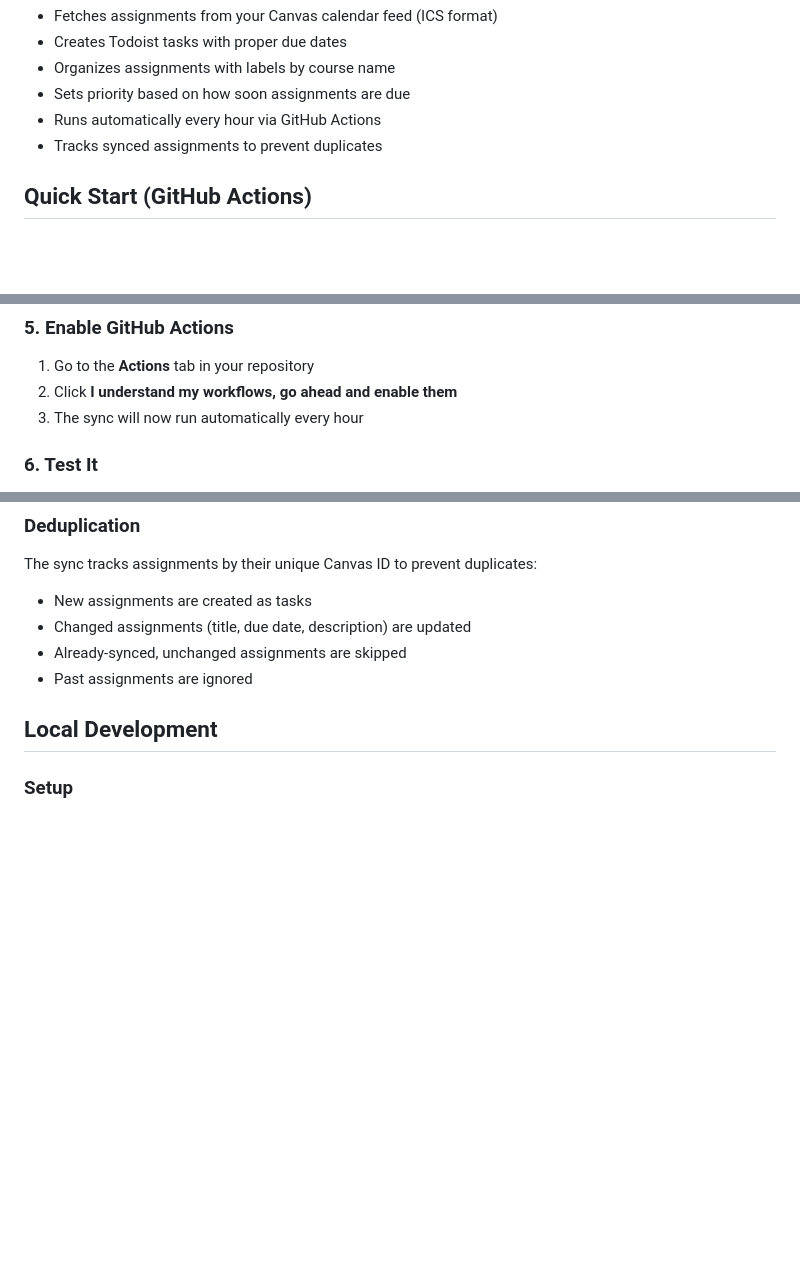
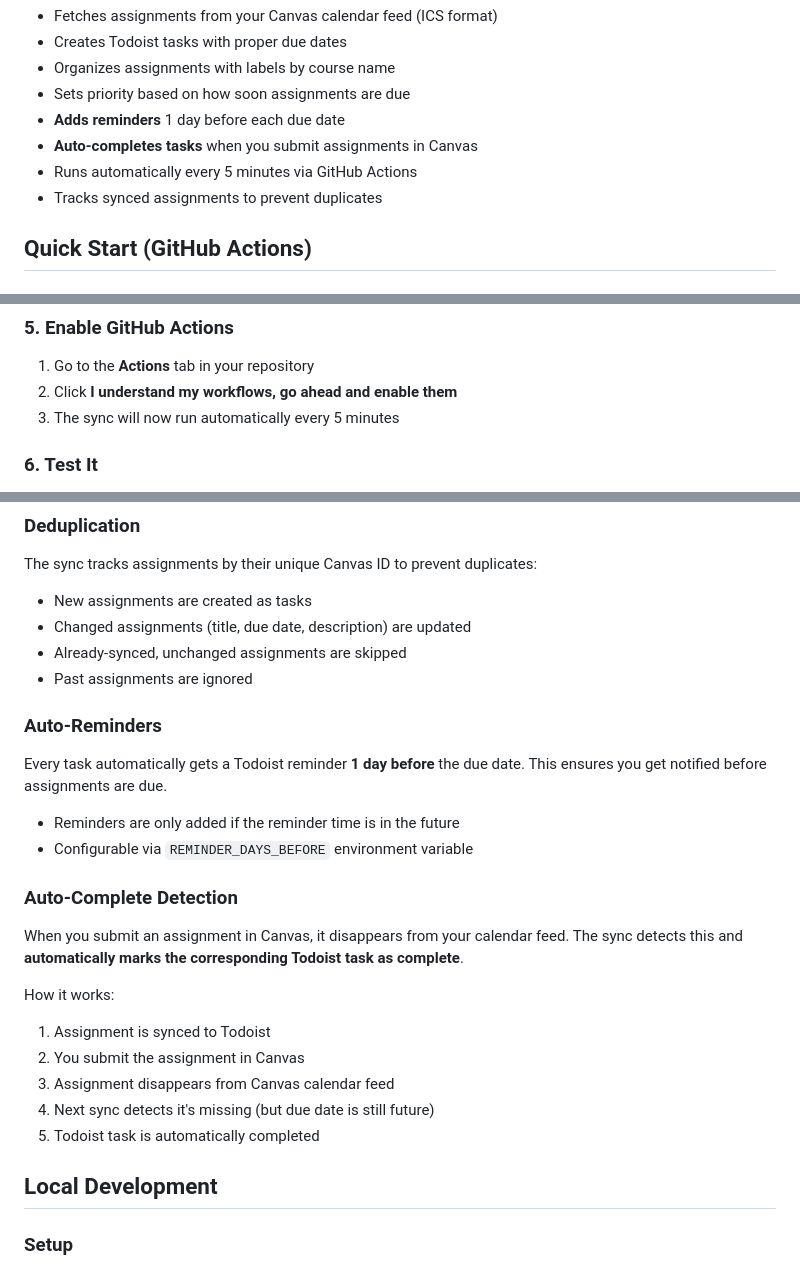
Before and after one commit to DEVLlN/canvas-todoist-sync, a Markdown page: README.md, 3 parts joined by grey strips. Rendered like a GitHub page; blank space fills up the shorter version.

Commit message:
Update README with new features
- Document auto-reminders feature
- Document auto-complete detection
- Update sync frequency to 5 minutes
- Add REMINDER_DAYS_BEFORE config option

Co-Authored-By: Claude Opus 4.5 <noreply@anthropic.com>

```diff
--- a/README.md
+++ b/README.md
@@ -20,7 +20,9 @@ Automatically sync your Canvas LMS assignments to Todoist tasks. This tool:
 - Creates Todoist tasks with proper due dates
 - Organizes assignments with labels by course name
 - Sets priority based on how soon assignments are due
-- Runs automatically every hour via GitHub Actions
+- **Adds reminders** 1 day before each due date
+- **Auto-completes tasks** when you submit assignments in Canvas
+- Runs automatically every 5 minutes via GitHub Actions
 - Tracks synced assignments to prevent duplicates
 
 ## Quick Start (GitHub Actions)
@@ -65,7 +67,7 @@ Or click "Use this template" / "Fork" on GitHub.
 
 1. Go to the **Actions** tab in your repository
 2. Click **I understand my workflows, go ahead and enable them**
-3. The sync will now run automatically every hour
+3. The sync will now run automatically every 5 minutes
 
 ### 6. Test It
 
@@ -100,6 +102,24 @@ The sync tracks assignments by their unique Canvas ID to prevent duplicates:
 - Changed assignments (title, due date, description) are updated
 - Already-synced, unchanged assignments are skipped
 - Past assignments are ignored
+
+### Auto-Reminders
+
+Every task automatically gets a Todoist reminder **1 day before** the due date. This ensures you get notified before assignments are due.
+
+- Reminders are only added if the reminder time is in the future
+- Configurable via `REMINDER_DAYS_BEFORE` environment variable
+
+### Auto-Complete Detection
+
+When you submit an assignment in Canvas, it disappears from your calendar feed. The sync detects this and **automatically marks the corresponding Todoist task as complete**.
+
+How it works:
+1. Assignment is synced to Todoist
+2. You submit the assignment in Canvas
+3. Assignment disappears from Canvas calendar feed
+4. Next sync detects it's missing (but due date is still future)
+5. Todoist task is automatically completed
 
 ## Local Development
 
```
Also changed, not shown: other parts of README.md (+1 -0 lines).
